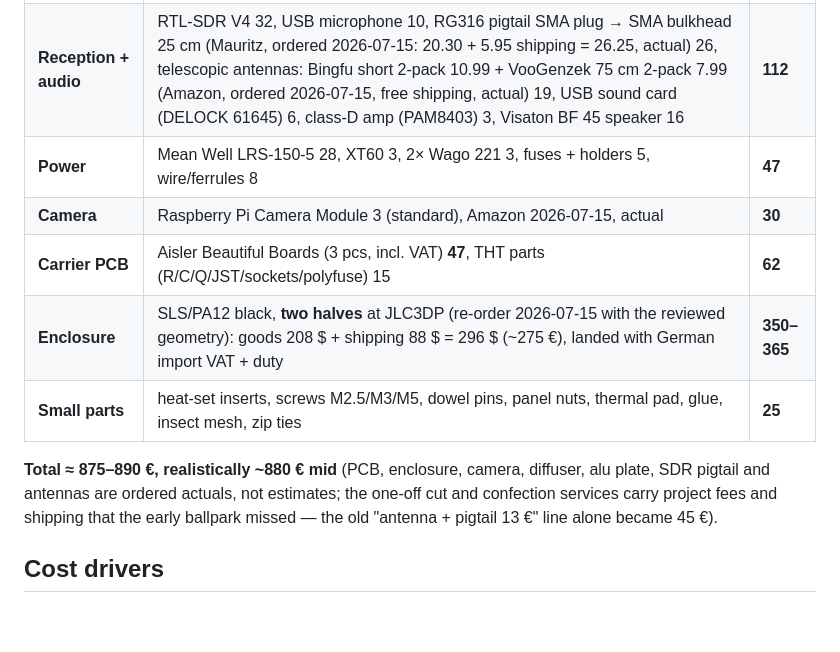
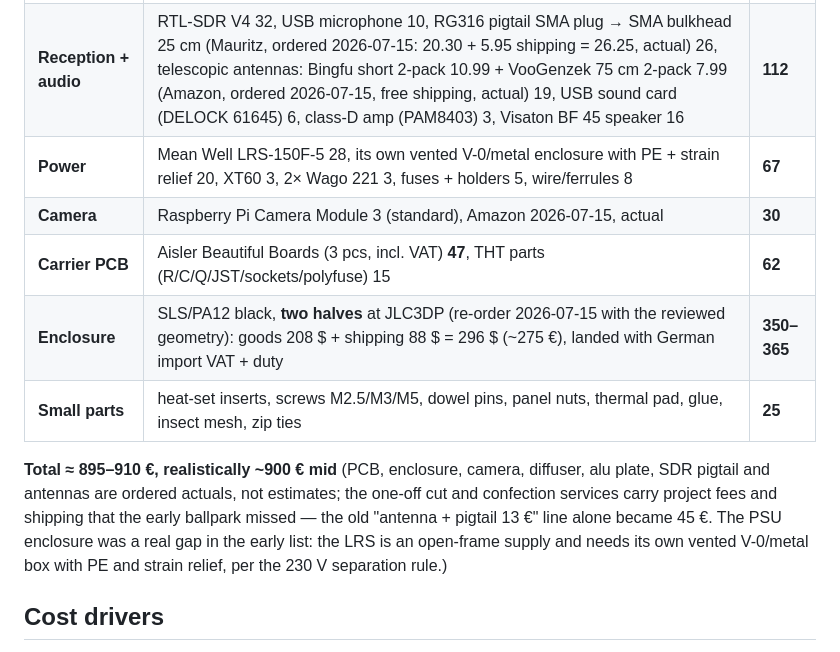
Before and after one commit to hgn/balkon-borg, a Markdown page: docs/cost-estimate.md, the part around the change. Rendered like a GitHub page; blank space fills up the shorter version.

Commit message:
docs: add the missing PSU enclosure line, fix the PSU name
The LRS-150F-5 is an open-frame supply; the 230 V separation rule has
always demanded its own vented V-0/metal box with PE and strain
relief, but the cost table never carried it as a purchase. Add it at
~20 EUR and correct the PSU name to the F (full-range input) variant
the README specifies. Project total moves to ~900 EUR.

Co-Authored-By: Claude Fable 5 <noreply@anthropic.com>
Claude-Session: https://claude.ai/code/session_01XWmJGjv3ckuxiswiVajFnD
Signed-off-by: Hagen Paul Pfeifer <hagen@jauu.net>

```diff
--- a/docs/cost-estimate.md
+++ b/docs/cost-estimate.md
@@ -13,16 +13,18 @@ Pi/camera are bought new are the big swing items.
 | **Light** | Athom WLED High-Power 18, SK6812 RGBWW strip 5 m/60 per m (builds the 8×25 field) 32, opal diffuser NP40 443×93 (ordered 2026-07-15, 15.60 landed, actual) 16, alu plate 438×88×3 cut to size at Alufritze (ordered 2026-07-15, 42.82 incl. project fee + shipping, actual) 43 | **109** |
 | **ESP / sensing / controls** | ESP32-DevKitC 9, LD2410B 4, BME280 (genuine Bosch) 8, 4× illuminated buttons 16, EC11 encoder 3, 4× indicator LEDs 8 | **48** |
 | **Reception + audio** | RTL-SDR V4 32, USB microphone 10, RG316 pigtail SMA plug → SMA bulkhead 25 cm (Mauritz, ordered 2026-07-15: 20.30 + 5.95 shipping = 26.25, actual) 26, telescopic antennas: Bingfu short 2-pack 10.99 + VooGenzek 75 cm 2-pack 7.99 (Amazon, ordered 2026-07-15, free shipping, actual) 19, USB sound card (DELOCK 61645) 6, class-D amp (PAM8403) 3, Visaton BF 45 speaker 16 | **112** |
-| **Power** | Mean Well LRS-150-5 28, XT60 3, 2× Wago 221 3, fuses + holders 5, wire/ferrules 8 | **47** |
+| **Power** | Mean Well LRS-150F-5 28, its own vented V-0/metal enclosure with PE + strain relief 20, XT60 3, 2× Wago 221 3, fuses + holders 5, wire/ferrules 8 | **67** |
 | **Camera** | Raspberry Pi Camera Module 3 (standard), Amazon 2026-07-15, actual | **30** |
 | **Carrier PCB** | Aisler Beautiful Boards (3 pcs, incl. VAT) **47**, THT parts (R/C/Q/JST/sockets/polyfuse) 15 | **62** |
 | **Enclosure** | SLS/PA12 black, **two halves** at JLC3DP (re-order 2026-07-15 with the reviewed geometry): goods 208 $ + shipping 88 $ = 296 $ (~275 €), landed with German import VAT + duty | **350–365** |
 | **Small parts** | heat-set inserts, screws M2.5/M3/M5, dowel pins, panel nuts, thermal pad, glue, insect mesh, zip ties | **25** |
 
-**Total ≈ 875–890 €, realistically ~880 € mid** (PCB, enclosure, camera, diffuser, alu
+**Total ≈ 895–910 €, realistically ~900 € mid** (PCB, enclosure, camera, diffuser, alu
 plate, SDR pigtail and antennas are ordered actuals, not estimates; the one-off cut and
 confection services carry project fees and shipping that the early ballpark missed —
-the old "antenna + pigtail 13 €" line alone became 45 €).
+the old "antenna + pigtail 13 €" line alone became 45 €. The PSU enclosure was a real
+gap in the early list: the LRS is an open-frame supply and needs its own vented
+V-0/metal box with PE and strain relief, per the 230 V separation rule.)
 
 ## Cost drivers
 
```
